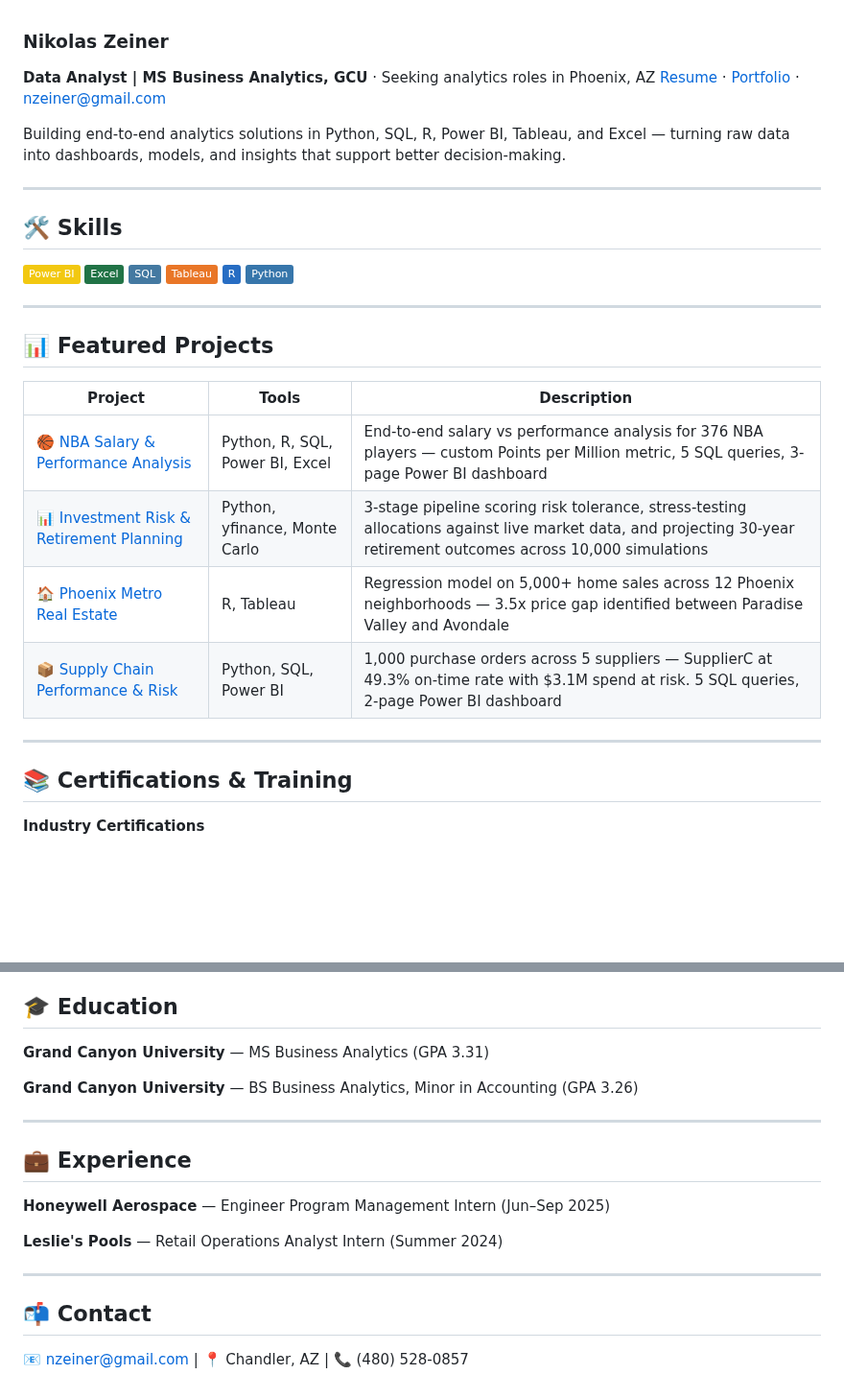
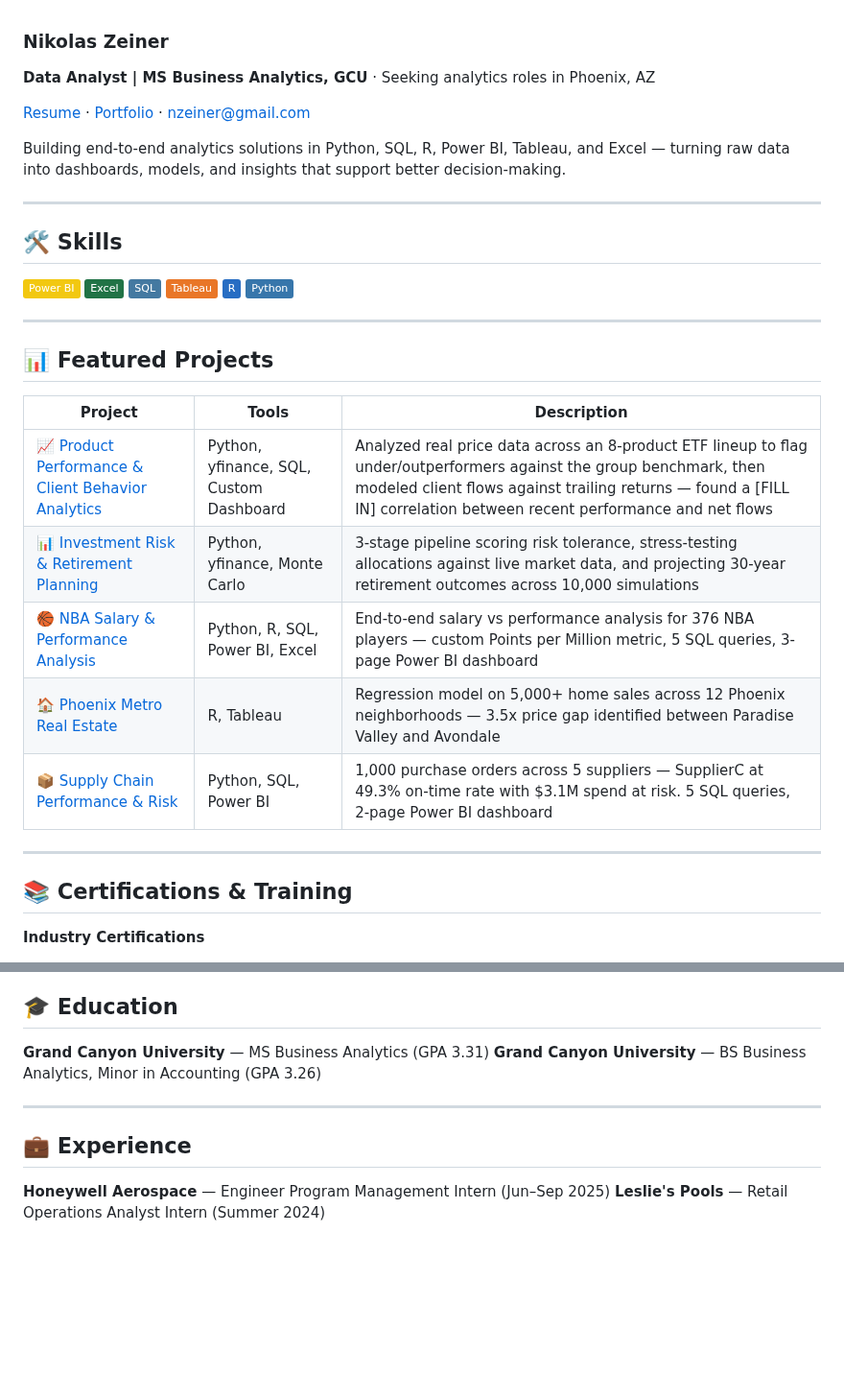
Before and after one commit to NikolasZeiner/NikolasZeiner, a Markdown page: README.md, 2 parts joined by grey strips. Shown at 96% size. GitHub-like rendering; badges without logos; blank space fills up the shorter version.

```diff
--- a/README.md
+++ b/README.md
@@ -1,5 +1,6 @@
 ### Nikolas Zeiner
 **Data Analyst | MS Business Analytics, GCU** · Seeking analytics roles in Phoenix, AZ
+
 [Resume](https://raw.githubusercontent.com/NikolasZeiner/NikolasZeiner/main/Nikolas_Zeiner_Resume.pdf) · [Portfolio](https://nikolaszeiner.github.io/NikolasZeiner/) · nzeiner@gmail.com
 
 Building end-to-end analytics solutions in Python, SQL, R, Power BI, Tableau, and Excel — turning raw data into dashboards, models, and insights that support better decision-making.
@@ -7,6 +8,7 @@ Building end-to-end analytics solutions in Python, SQL, R, Power BI, Tableau, an
 ---
 
 ## 🛠️ Skills
+
 ![Power BI](https://img.shields.io/badge/Power%20BI-F2C811?style=flat&logo=powerbi&logoColor=black)
 ![Excel](https://img.shields.io/badge/Excel-217346?style=flat&logo=microsoftexcel&logoColor=white)
 ![SQL](https://img.shields.io/badge/SQL-4479A1?style=flat&logo=mysql&logoColor=white)
@@ -17,16 +19,19 @@ Building end-to-end analytics solutions in Python, SQL, R, Power BI, Tableau, an
 ---
 
 ## 📊 Featured Projects
+
 | Project | Tools | Description |
 |---|---|---|
+| [📈 Product Performance & Client Behavior Analytics](https://github.com/NikolasZeiner/Product-Performance-Client-Behavior-Analytics) | Python, yfinance, SQL, Custom Dashboard | Analyzed real price data across an 8-product ETF lineup to flag under/outperformers against the group benchmark, then modeled client flows against trailing returns — found a [FILL IN] correlation between recent performance and net flows |
+| [📊 Investment Risk & Retirement Planning](https://github.com/NikolasZeiner/InvestmentRiskRetirementPlanning) | Python, yfinance, Monte Carlo | 3-stage pipeline scoring risk tolerance, stress-testing allocations against live market data, and projecting 30-year retirement outcomes across 10,000 simulations |
 | [🏀 NBA Salary & Performance Analysis](https://github.com/NikolasZeiner/NBA-Salary-Analysis) | Python, R, SQL, Power BI, Excel | End-to-end salary vs performance analysis for 376 NBA players — custom Points per Million metric, 5 SQL queries, 3-page Power BI dashboard |
-| [📊 Investment Risk & Retirement Planning](https://github.com/NikolasZeiner/InvestmentRiskRetirementPlanning) | Python, yfinance, Monte Carlo | 3-stage pipeline scoring risk tolerance, stress-testing allocations against live market data, and projecting 30-year retirement outcomes across 10,000 simulations |
 | [🏠 Phoenix Metro Real Estate](https://github.com/NikolasZeiner/PhoenixRealEstateAnalysis) | R, Tableau | Regression model on 5,000+ home sales across 12 Phoenix neighborhoods — 3.5x price gap identified between Paradise Valley and Avondale |
 | [📦 Supply Chain Performance & Risk](https://github.com/NikolasZeiner/Supply-Chain-Analytics) | Python, SQL, Power BI | 1,000 purchase orders across 5 suppliers — SupplierC at 49.3% on-time rate with $3.1M spend at risk. 5 SQL queries, 2-page Power BI dashboard |
 
 ---
 
 ## 📚 Certifications & Training
+
 **Industry Certifications**
 - PL-300: Microsoft Power BI Data Analyst *(In Progress)*
 - Databricks Certified Data Analyst Associate *(In Progress)*
@@ -47,7 +52,6 @@ Building end-to-end analytics solutions in Python, SQL, R, Power BI, Tableau, an
 ## 🎓 Education
 
 **Grand Canyon University** — MS Business Analytics (GPA 3.31)
-
 **Grand Canyon University** — BS Business Analytics, Minor in Accounting (GPA 3.26)
 
 ---
@@ -55,10 +59,4 @@ Building end-to-end analytics solutions in Python, SQL, R, Power BI, Tableau, an
 ## 💼 Experience
 
 **Honeywell Aerospace** — Engineer Program Management Intern (Jun–Sep 2025)
-
 **Leslie's Pools** — Retail Operations Analyst Intern (Summer 2024)
-
----
-
-## 📬 Contact
-📧 nzeiner@gmail.com | 📍 Chandler, AZ | 📞 (480) 528-0857
```
